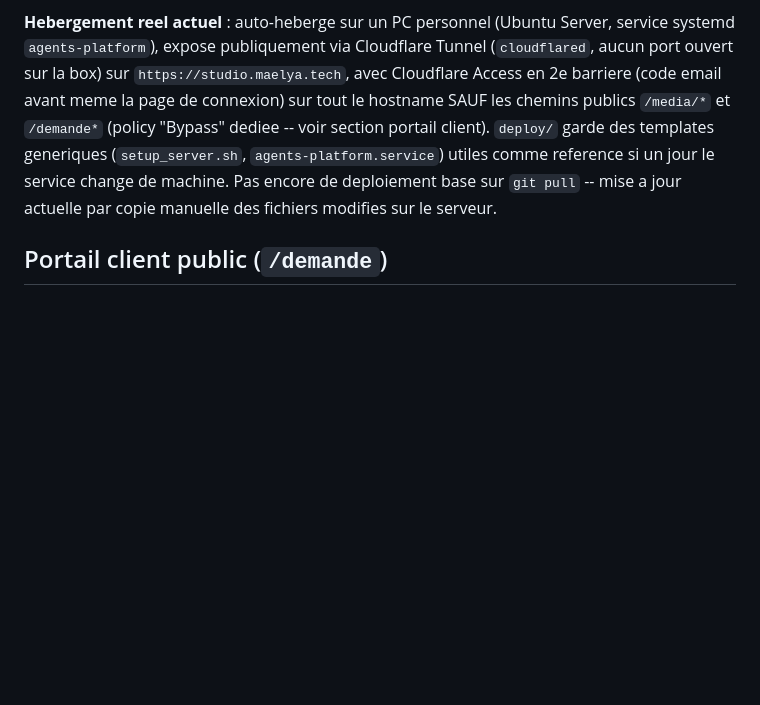
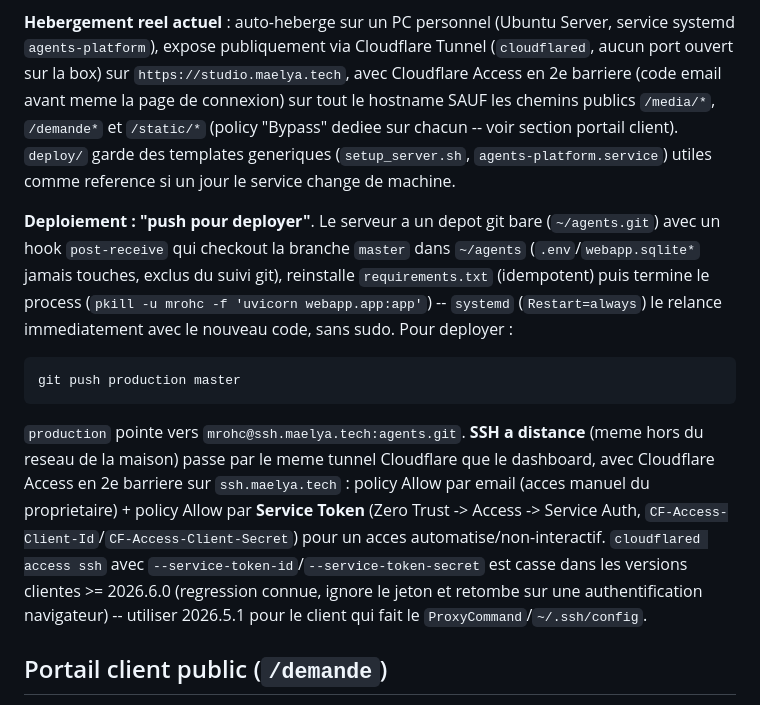
Before and after one commit to mrdevohc-glitch/maelya-tech, a Markdown page: README.md, the part around the change. GitHub-like rendering; blank space fills up the shorter version.

Commit message:
Document the push-to-deploy workflow and remote SSH-via-tunnel access
Co-Authored-By: Claude Sonnet 5 <noreply@anthropic.com>

````diff
--- a/README.md
+++ b/README.md
@@ -124,11 +124,30 @@ la CLI), et suit le statut en direct (rafraichissement automatique pendant qu'un
 **Hebergement reel actuel** : auto-heberge sur un PC personnel (Ubuntu Server, service systemd
 `agents-platform`), expose publiquement via Cloudflare Tunnel (`cloudflared`, aucun port ouvert
 sur la box) sur `https://studio.maelya.tech`, avec Cloudflare Access en 2e barriere (code email
-avant meme la page de connexion) sur tout le hostname SAUF les chemins publics `/media/*` et
-`/demande*` (policy "Bypass" dediee -- voir section portail client). `deploy/` garde des
-templates generiques (`setup_server.sh`, `agents-platform.service`) utiles comme reference si
-un jour le service change de machine. Pas encore de deploiement base sur `git pull` -- mise a
-jour actuelle par copie manuelle des fichiers modifies sur le serveur.
+avant meme la page de connexion) sur tout le hostname SAUF les chemins publics `/media/*`,
+`/demande*` et `/static/*` (policy "Bypass" dediee sur chacun -- voir section portail client).
+`deploy/` garde des templates generiques (`setup_server.sh`, `agents-platform.service`) utiles
+comme reference si un jour le service change de machine.
+
+**Deploiement : "push pour deployer"**. Le serveur a un depot git bare (`~/agents.git`) avec un
+hook `post-receive` qui checkout la branche `master` dans `~/agents` (`.env`/`webapp.sqlite*`
+jamais touches, exclus du suivi git), reinstalle `requirements.txt` (idempotent) puis termine le
+process (`pkill -u mrohc -f 'uvicorn webapp.app:app'`) -- `systemd` (`Restart=always`) le relance
+immediatement avec le nouveau code, sans sudo. Pour deployer :
+
+```bash
+git push production master
+```
+
+`production` pointe vers `mrohc@ssh.maelya.tech:agents.git`. **SSH a distance** (meme hors du
+reseau de la maison) passe par le meme tunnel Cloudflare que le dashboard, avec Cloudflare
+Access en 2e barriere sur `ssh.maelya.tech` : policy Allow par email (acces manuel du
+proprietaire) + policy Allow par **Service Token** (Zero Trust -> Access -> Service Auth,
+`CF-Access-Client-Id`/`CF-Access-Client-Secret`) pour un acces automatise/non-interactif.
+`cloudflared access ssh` avec `--service-token-id`/`--service-token-secret` est casse dans les
+versions clientes >= 2026.6.0 (regression connue, ignore le jeton et retombe sur une
+authentification navigateur) -- utiliser 2026.5.1 pour le client qui fait le
+`ProxyCommand`/`~/.ssh/config`.
 
 ## Portail client public (`/demande`)
 
````
